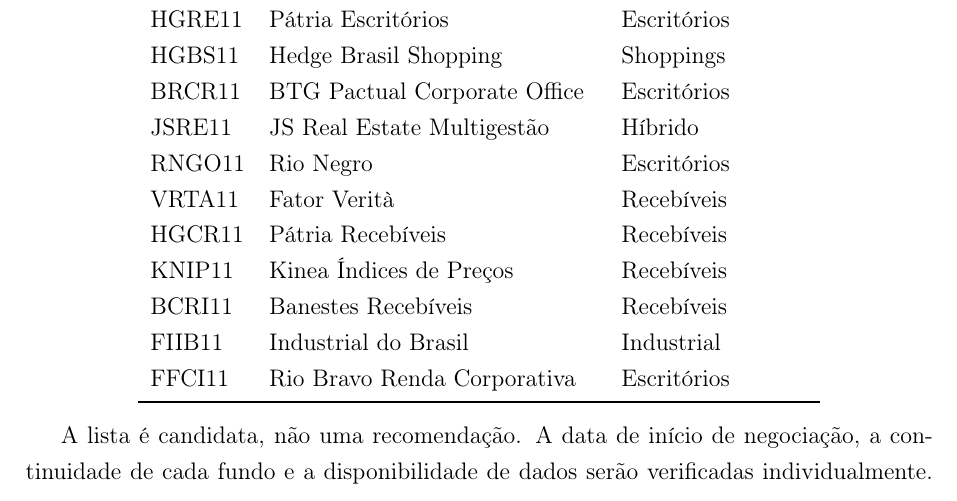
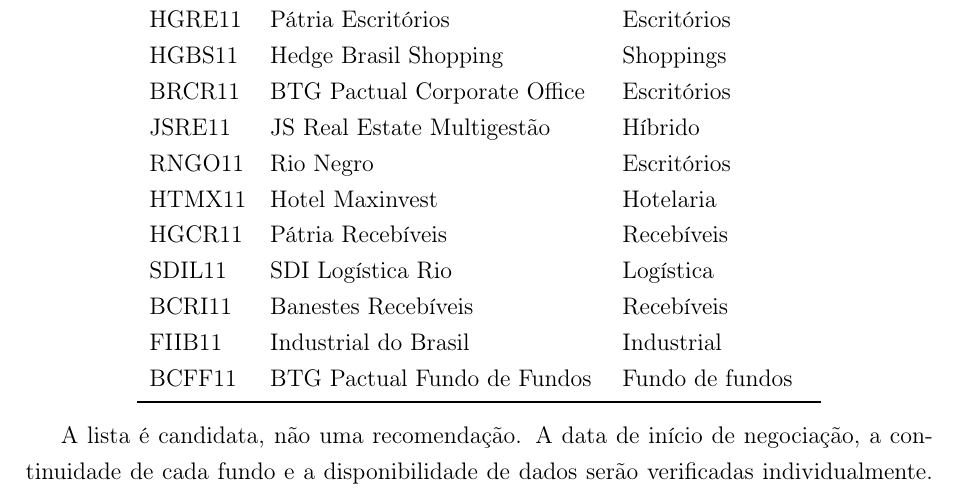
Before and after one commit to mayconjzj/Projetos-Nucleares---LaTex, a LaTeX paper (estudos/comparacao-acoes-fiis/main.tex): part of page 3 of 6, cut so that both start at the same text. Compiled offline with pdfLaTeX.

Commit message:
research: refine candidate FII sample and data-source methodology

```diff
--- a/estudos/comparacao-acoes-fiis/main.tex
+++ b/estudos/comparacao-acoes-fiis/main.tex
@@ -84,12 +84,12 @@
 BRCR11 & BTG Pactual Corporate Office & Escritórios\\
 JSRE11 & JS Real Estate Multigestão & Híbrido\\
 RNGO11 & Rio Negro & Escritórios\\
-VRTA11 & Fator Verità & Recebíveis\\
+HTMX11 & Hotel Maxinvest & Hotelaria\\
 HGCR11 & Pátria Recebíveis & Recebíveis\\
-KNIP11 & Kinea Índices de Preços & Recebíveis\\
+SDIL11 & SDI Logística Rio & Logística\\
 BCRI11 & Banestes Recebíveis & Recebíveis\\
 FIIB11 & Industrial do Brasil & Industrial\\
-FFCI11 & Rio Bravo Renda Corporativa & Escritórios\\
+BCFF11 & BTG Pactual Fundo de Fundos & Fundo de fundos\\
 \bottomrule
 \end{tabular}
 \end{center}
```
